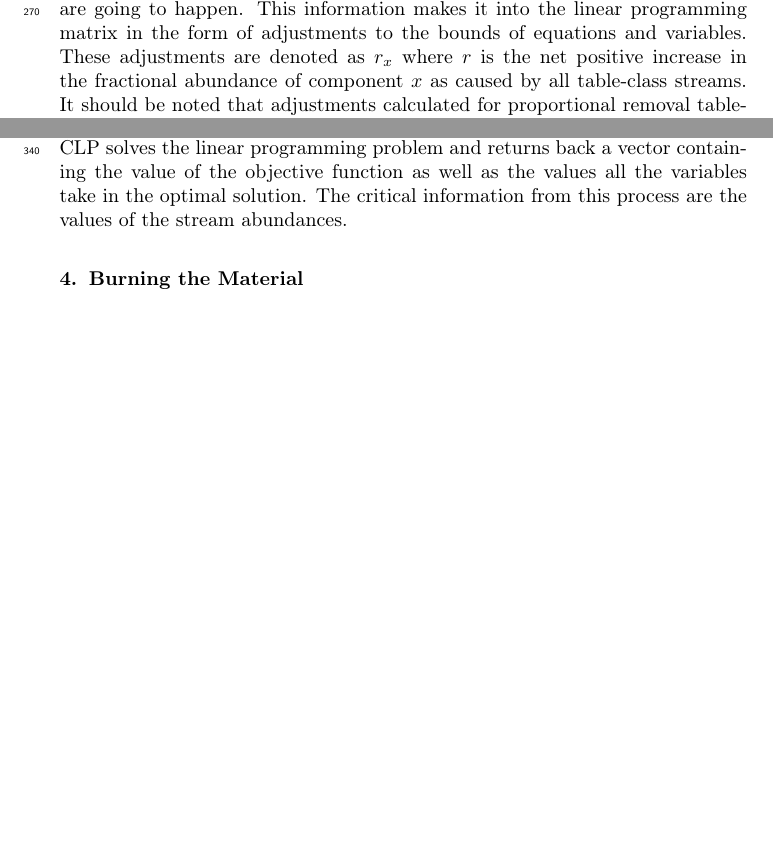
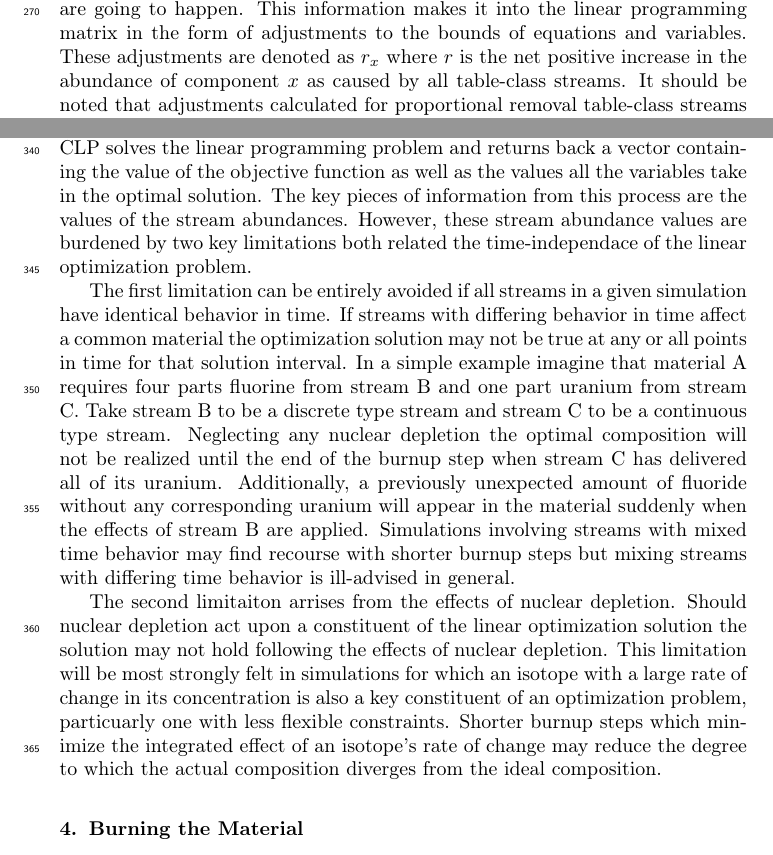
Before and after one commit to ddwooten/1_Paper, a LaTeX paper (Wooten_Fratoni_Towards_Optimization_of_Material_Flows_in_Molten_Salt_Reactors.tex): two parts of pages 9 and 12 of 15 before the commit and two parts of pages 9 and 12 of 16 after it, joined at a grey line, cut so that both start at the same text, the shorter picture padded with empty space. Compiled offline with pdfLaTeX.

Commit message:
Added more detail on time behavior

```diff
--- a/Wooten_Fratoni_Towards_Optimization_of_Material_Flows_in_Molten_Salt_Reactors.tex
+++ b/Wooten_Fratoni_Towards_Optimization_of_Material_Flows_in_Molten_Salt_Reactors.tex
@@ -522,7 +522,7 @@ about the effects of table-class streams should be made. As mentioned in section
 stipulate are going to happen. This information makes it into the linear
 programming matrix in the form of adjustments to the bounds of equations
 and variables. These adjustments are denoted
-as $r_{x}$ where $r$ is the net positive increase in the fractional abundance of
+as $r_{x}$ where $r$ is the net positive increase in the abundance of
 component $x$ as caused by all table-class streams. It should be noted that
 adjustments calculated for proportional removal table-class streams are only
 approximations, and sometimes poor approximations, of the actual amount of an
@@ -723,8 +723,35 @@ specific isotopes, and many others.
 ADDER builds the matrix seen in figure \ref{fig:opt_matrix} and passes this
 matrix to CLP. CLP solves the linear programming problem and returns back a
 vector containing the value of the objective function as well as the values
-all the variables take in the optimal solution. The critical information from
-this process are the values of the stream abundances.
+all the variables take in the optimal solution. The key pieces of information
+from this process are the values of the stream abundances. However, these
+stream abundance values are burdened by two key limitations both related the
+time-independace of the linear optimization problem.
+
+The first limitation can be entirely avoided if all streams in a given
+simulation have identical behavior in time. If streams with differing behavior
+in time affect a common material the optimization solution may not be true at
+any or all points in time for that solution interval. In a simple example
+imagine that material A requires four parts fluorine from stream B and one part
+uranium from stream C. Take stream B to be a discrete type stream and stream C
+to be a continuous type stream. Neglecting any nuclear depletion the optimal
+composition will not be realized until the end of the burnup step when stream C
+has delivered all of its uranium. Additionally, a previously unexpected amount
+of fluoride without any corresponding uranium will appear in the material
+suddenly when the effects of stream B are applied.
+Simulations involving streams with mixed time
+behavior may find recourse with shorter burnup steps but mixing streams with
+differing time behavior is ill-advised in general.
+
+The second limitaiton arrises from the effects of nuclear depletion. Should
+nuclear depletion act upon a constituent of the linear optimization solution
+the solution may not hold following the effects of nuclear depletion. This
+limitation will be most strongly felt in simulations for which an isotope
+with a large rate of change in its concentration is also a key constituent of
+an optimization problem, particuarly one with less flexible constraints. Shorter
+burnup steps which minimize the integrated effect of an isotope's rate of change
+may reduce the degree to which the actual composition diverges from the ideal
+composition.
 
 \section{Burning the Material}
 Following the solution of the optimization problem discrete type streams have
```
Also changed, not shown: Wooten_Fratoni_Towards_Optimization_of_Material_Flows_in_Molten_Salt_Reactors.tex (2 more changed lines).
